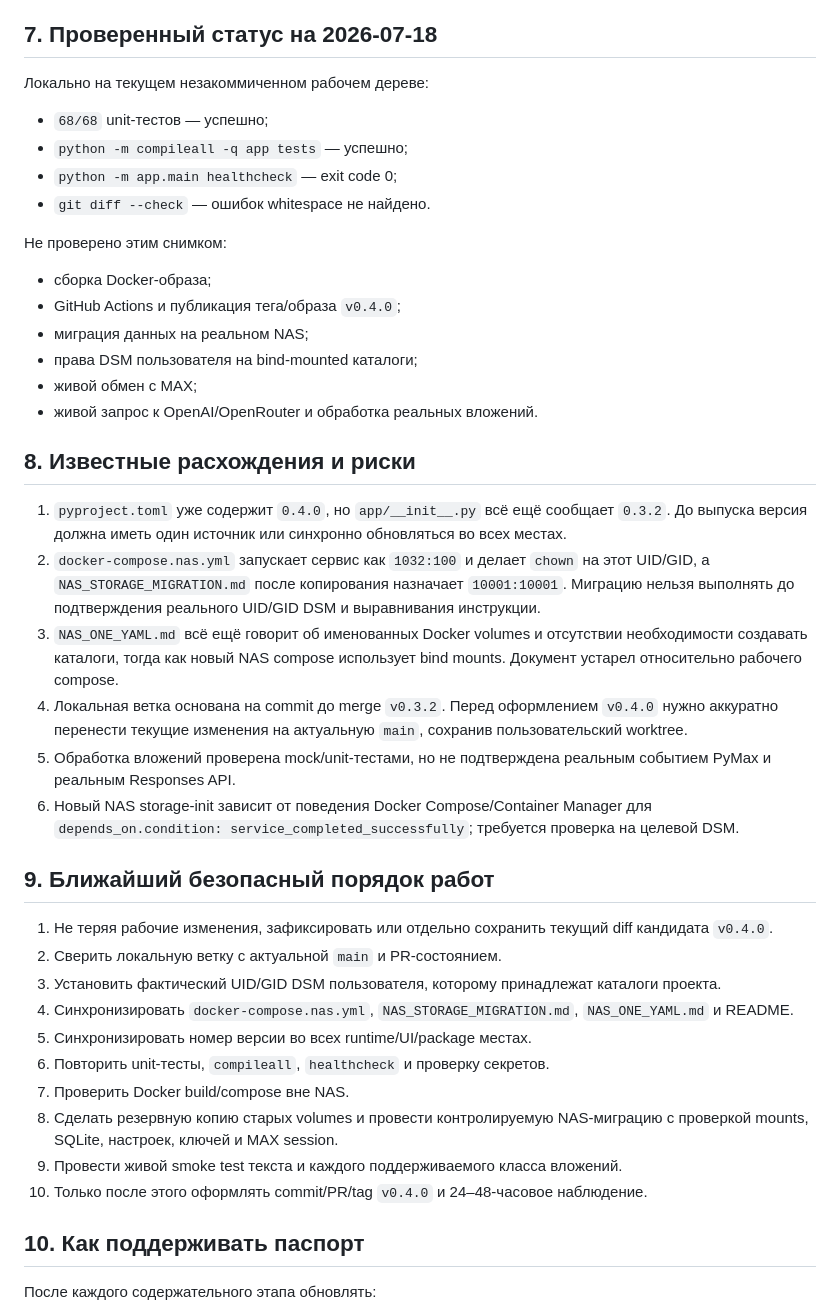
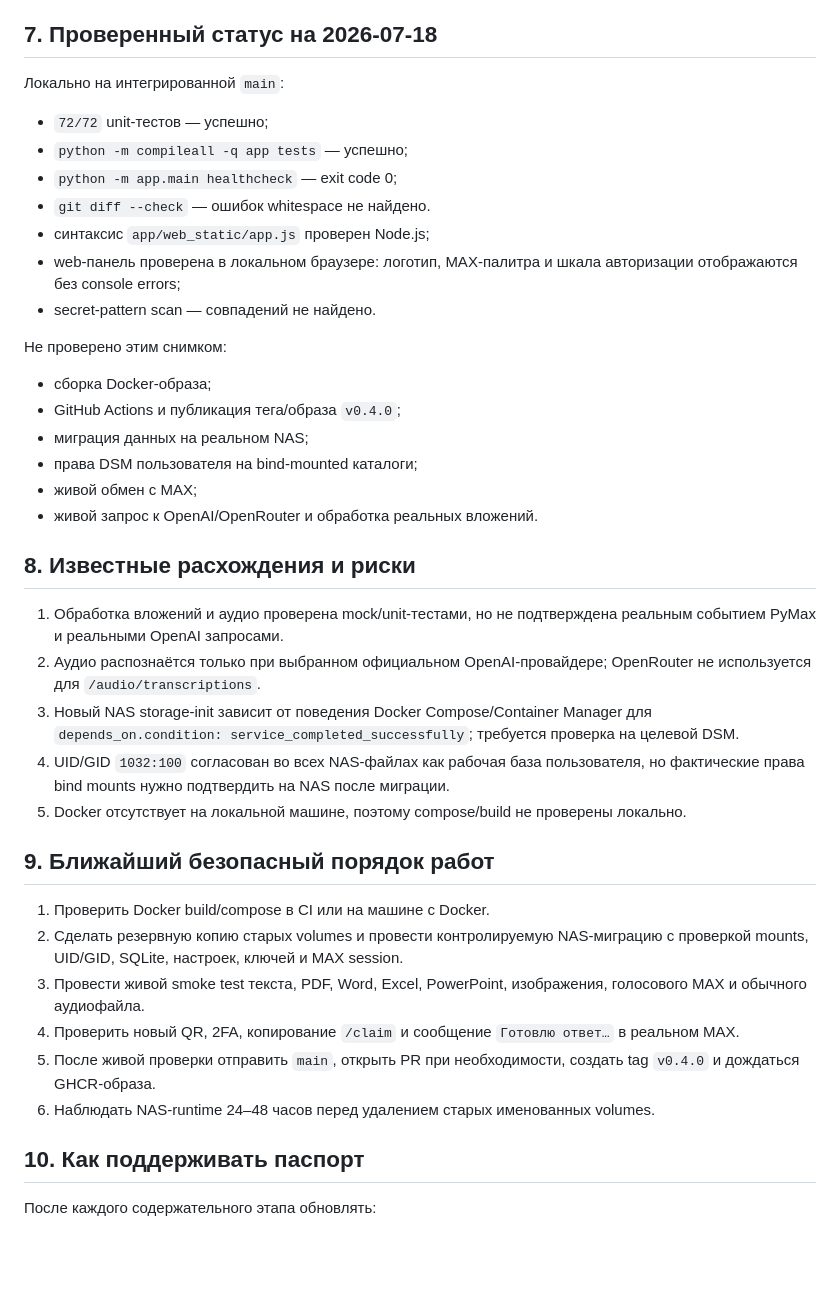
Before and after one commit to usmanovcloud-dotcom/max-ai-assistant, a Markdown page: PROJECT_PASSPORT.md, the part around one of its changes. GitHub-like rendering; blank space fills up the shorter version.

Commit message:
Update project passport for v0.4.0 integration

```diff
--- a/PROJECT_PASSPORT.md
+++ b/PROJECT_PASSPORT.md
@@ -123,12 +125,15 @@ git diff --stat
 
 ## 7. Проверенный статус на 2026-07-18
 
-Локально на текущем незакоммиченном рабочем дереве:
+Локально на интегрированной `main`:
 
-- `68/68` unit-тестов — успешно;
+- `72/72` unit-тестов — успешно;
 - `python -m compileall -q app tests` — успешно;
 - `python -m app.main healthcheck` — exit code 0;
 - `git diff --check` — ошибок whitespace не найдено.
+- синтаксис `app/web_static/app.js` проверен Node.js;
+- web-панель проверена в локальном браузере: логотип, MAX-палитра и шкала авторизации отображаются без console errors;
+- secret-pattern scan — совпадений не найдено.
 
 Не проверено этим снимком:
 
@@ -141,25 +146,20 @@ git diff --stat
 
 ## 8. Известные расхождения и риски
 
-1. `pyproject.toml` уже содержит `0.4.0`, но `app/__init__.py` всё ещё сообщает `0.3.2`. До выпуска версия должна иметь один источник или синхронно обновляться во всех местах.
-2. `docker-compose.nas.yml` запускает сервис как `1032:100` и делает `chown` на этот UID/GID, а `NAS_STORAGE_MIGRATION.md` после копирования назначает `10001:10001`. Миграцию нельзя выполнять до подтверждения реального UID/GID DSM и выравнивания инструкции.
-3. `NAS_ONE_YAML.md` всё ещё говорит об именованных Docker volumes и отсутствии необходимости создавать каталоги, тогда как новый NAS compose использует bind mounts. Документ устарел относительно рабочего compose.
-4. Локальная ветка основана на commit до merge `v0.3.2`. Перед оформлением `v0.4.0` нужно аккуратно перенести текущие изменения на актуальную `main`, сохранив пользовательский worktree.
-5. Обработка вложений проверена mock/unit-тестами, но не подтверждена реальным событием PyMax и реальным Responses API.
-6. Новый NAS storage-init зависит от поведения Docker Compose/Container Manager для `depends_on.condition: service_completed_successfully`; требуется проверка на целевой DSM.
+1. Обработка вложений и аудио проверена mock/unit-тестами, но не подтверждена реальным событием PyMax и реальными OpenAI запросами.
+2. Аудио распознаётся только при выбранном официальном OpenAI-провайдере; OpenRouter не используется для `/audio/transcriptions`.
+3. Новый NAS storage-init зависит от поведения Docker Compose/Container Manager для `depends_on.condition: service_completed_successfully`; требуется проверка на целевой DSM.
+4. UID/GID `1032:100` согласован во всех NAS-файлах как рабочая база пользователя, но фактические права bind mounts нужно подтвердить на NAS после миграции.
+5. Docker отсутствует на локальной машине, поэтому compose/build не проверены локально.
 
 ## 9. Ближайший безопасный порядок работ
 
-1. Не теряя рабочие изменения, зафиксировать или отдельно сохранить текущий diff кандидата `v0.4.0`.
-2. Сверить локальную ветку с актуальной `main` и PR-состоянием.
-3. Установить фактический UID/GID DSM пользователя, которому принадлежат каталоги проекта.
-4. Синхронизировать `docker-compose.nas.yml`, `NAS_STORAGE_MIGRATION.md`, `NAS_ONE_YAML.md` и README.
-5. Синхронизировать номер версии во всех runtime/UI/package местах.
-6. Повторить unit-тесты, `compileall`, `healthcheck` и проверку секретов.
-7. Проверить Docker build/compose вне NAS.
-8. Сделать резервную копию старых volumes и провести контролируемую NAS-миграцию с проверкой mounts, SQLite, настроек, ключей и MAX session.
-9. Провести живой smoke test текста и каждого поддерживаемого класса вложений.
-10. Только после этого оформлять commit/PR/tag `v0.4.0` и 24–48-часовое наблюдение.
+1. Проверить Docker build/compose в CI или на машине с Docker.
+2. Сделать резервную копию старых volumes и провести контролируемую NAS-миграцию с проверкой mounts, UID/GID, SQLite, настроек, ключей и MAX session.
+3. Провести живой smoke test текста, PDF, Word, Excel, PowerPoint, изображения, голосового MAX и обычного аудиофайла.
+4. Проверить новый QR, 2FA, копирование `/claim` и сообщение `Готовлю ответ…` в реальном MAX.
+5. После живой проверки отправить `main`, открыть PR при необходимости, создать tag `v0.4.0` и дождаться GHCR-образа.
+6. Наблюдать NAS-runtime 24–48 часов перед удалением старых именованных volumes.
 
 ## 10. Как поддерживать паспорт
 
```
Also changed, not shown: other parts of PROJECT_PASSPORT.md (+12 -10 lines).
